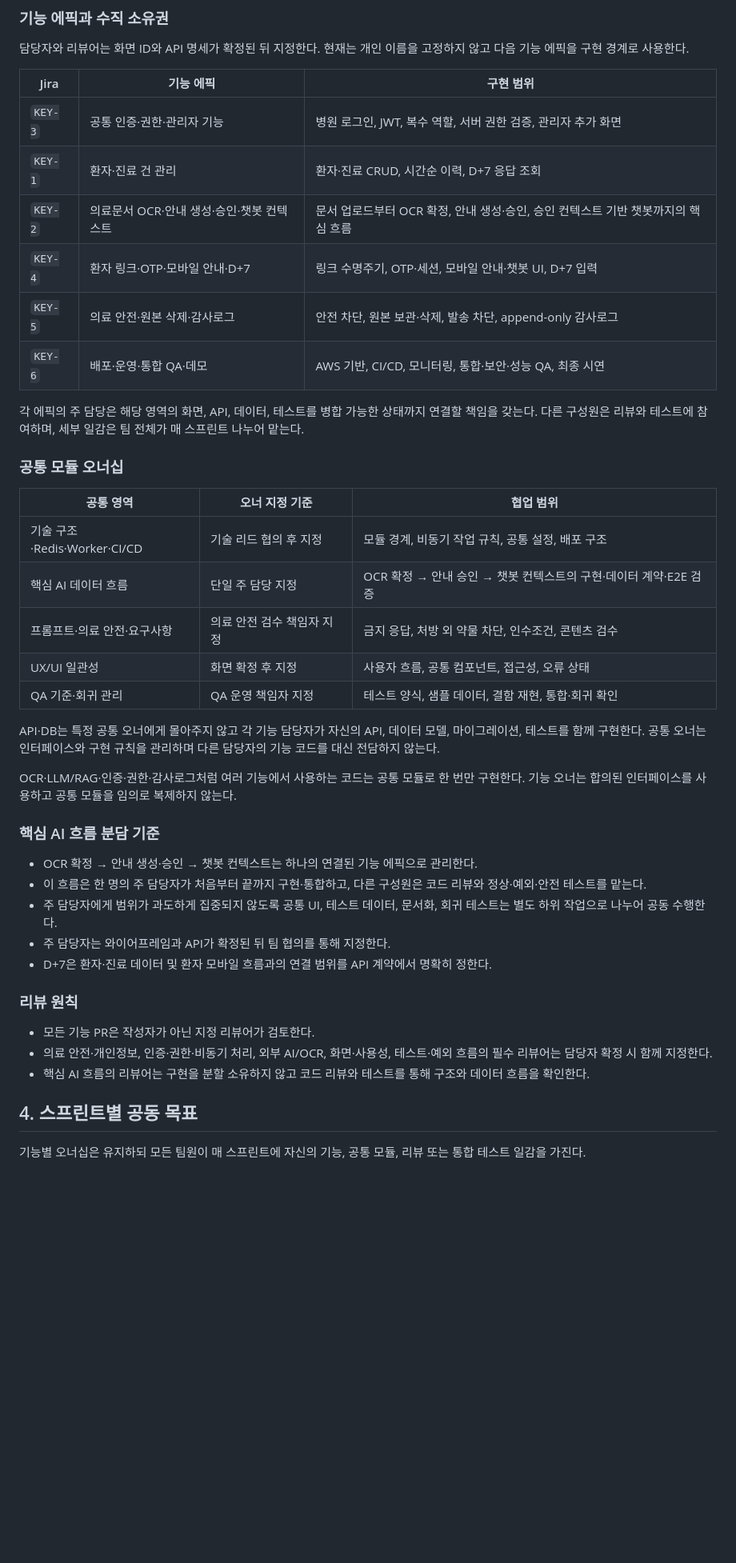
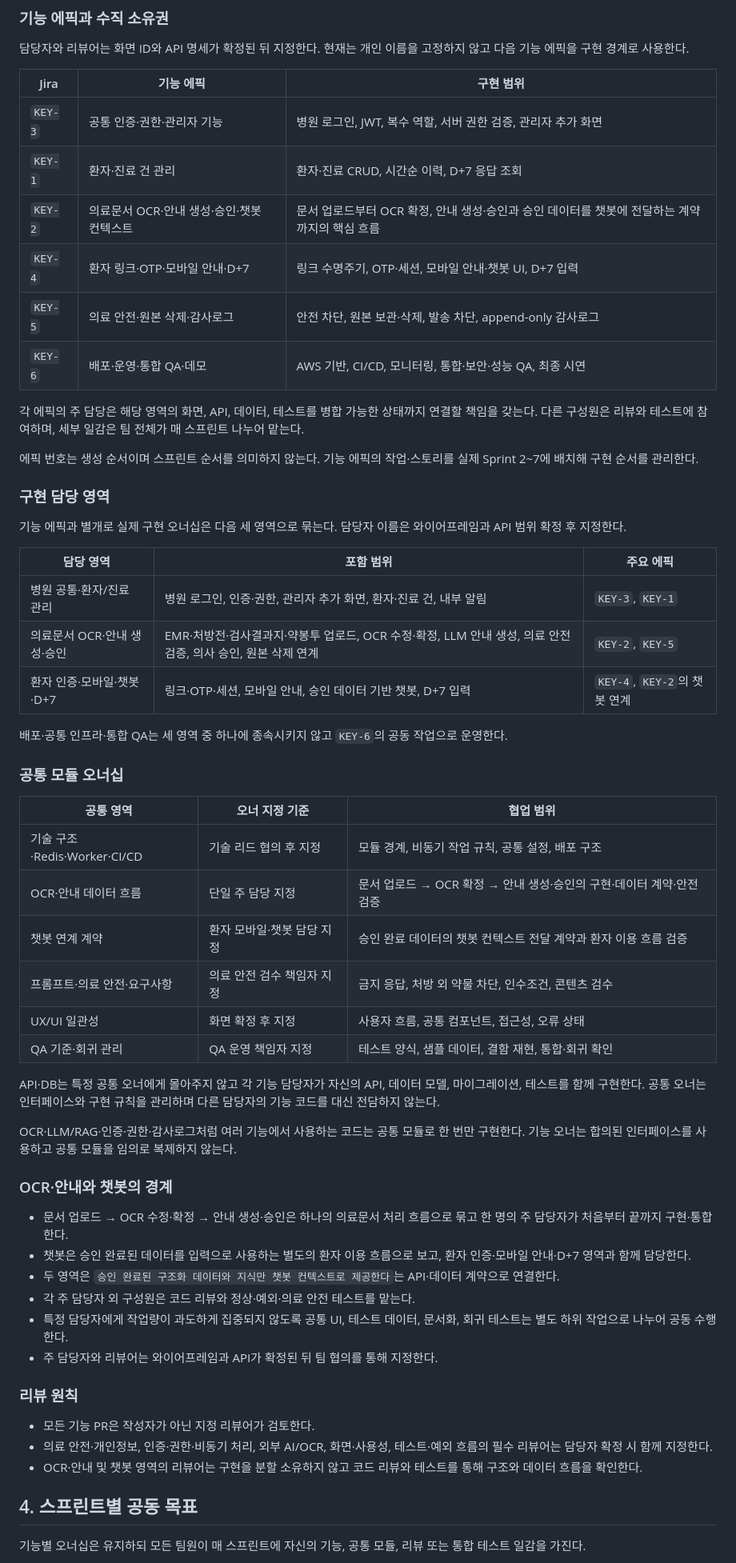
Before and after one commit to AI-HealthCare-05/AH_05_06, a Markdown page: docs/project_workflow.md, the part around one of its changes. Shown at 80% size. GitHub-like rendering; blank space fills up the shorter version.

Commit message:
docs: 구현 담당 영역과 스프린트 연결 정리

```diff
--- a/docs/project_workflow.md
+++ b/docs/project_workflow.md
@@ -48,19 +48,34 @@ PCOS·자궁내막증 환자 교육용 웹서비스 MVP를 5명이 매 스프린
 |---|---|---|
 | `KEY-3` | 공통 인증·권한·관리자 기능 | 병원 로그인, JWT, 복수 역할, 서버 권한 검증, 관리자 추가 화면 |
 | `KEY-1` | 환자·진료 건 관리 | 환자·진료 CRUD, 시간순 이력, D+7 응답 조회 |
-| `KEY-2` | 의료문서 OCR·안내 생성·승인·챗봇 컨텍스트 | 문서 업로드부터 OCR 확정, 안내 생성·승인, 승인 컨텍스트 기반 챗봇까지의 핵심 흐름 |
+| `KEY-2` | 의료문서 OCR·안내 생성·승인·챗봇 컨텍스트 | 문서 업로드부터 OCR 확정, 안내 생성·승인과 승인 데이터를 챗봇에 전달하는 계약까지의 핵심 흐름 |
 | `KEY-4` | 환자 링크·OTP·모바일 안내·D+7 | 링크 수명주기, OTP·세션, 모바일 안내·챗봇 UI, D+7 입력 |
 | `KEY-5` | 의료 안전·원본 삭제·감사로그 | 안전 차단, 원본 보관·삭제, 발송 차단, append-only 감사로그 |
 | `KEY-6` | 배포·운영·통합 QA·데모 | AWS 기반, CI/CD, 모니터링, 통합·보안·성능 QA, 최종 시연 |
 
 각 에픽의 주 담당은 해당 영역의 화면, API, 데이터, 테스트를 병합 가능한 상태까지 연결할 책임을 갖는다. 다른 구성원은 리뷰와 테스트에 참여하며, 세부 일감은 팀 전체가 매 스프린트 나누어 맡는다.
 
+에픽 번호는 생성 순서이며 스프린트 순서를 의미하지 않는다. 기능 에픽의 작업·스토리를 실제 Sprint 2~7에 배치해 구현 순서를 관리한다.
+
+### 구현 담당 영역
+
+기능 에픽과 별개로 실제 구현 오너십은 다음 세 영역으로 묶는다. 담당자 이름은 와이어프레임과 API 범위 확정 후 지정한다.
+
+| 담당 영역 | 포함 범위 | 주요 에픽 |
+|---|---|---|
+| 병원 공통·환자/진료 관리 | 병원 로그인, 인증·권한, 관리자 추가 화면, 환자·진료 건, 내부 알림 | `KEY-3`, `KEY-1` |
+| 의료문서 OCR·안내 생성·승인 | EMR·처방전·검사결과지·약봉투 업로드, OCR 수정·확정, LLM 안내 생성, 의료 안전 검증, 의사 승인, 원본 삭제 연계 | `KEY-2`, `KEY-5` |
+| 환자 인증·모바일·챗봇·D+7 | 링크·OTP·세션, 모바일 안내, 승인 데이터 기반 챗봇, D+7 입력 | `KEY-4`, `KEY-2`의 챗봇 연계 |
+
+배포·공통 인프라·통합 QA는 세 영역 중 하나에 종속시키지 않고 `KEY-6`의 공동 작업으로 운영한다.
+
 ### 공통 모듈 오너십
 
 | 공통 영역 | 오너 지정 기준 | 협업 범위 |
 |---|---|---|
 | 기술 구조·Redis·Worker·CI/CD | 기술 리드 협의 후 지정 | 모듈 경계, 비동기 작업 규칙, 공통 설정, 배포 구조 |
-| 핵심 AI 데이터 흐름 | 단일 주 담당 지정 | OCR 확정 → 안내 승인 → 챗봇 컨텍스트의 구현·데이터 계약·E2E 검증 |
+| OCR·안내 데이터 흐름 | 단일 주 담당 지정 | 문서 업로드 → OCR 확정 → 안내 생성·승인의 구현·데이터 계약·안전 검증 |
+| 챗봇 연계 계약 | 환자 모바일·챗봇 담당 지정 | 승인 완료 데이터의 챗봇 컨텍스트 전달 계약과 환자 이용 흐름 검증 |
 | 프롬프트·의료 안전·요구사항 | 의료 안전 검수 책임자 지정 | 금지 응답, 처방 외 약물 차단, 인수조건, 콘텐츠 검수 |
 | UX/UI 일관성 | 화면 확정 후 지정 | 사용자 흐름, 공통 컴포넌트, 접근성, 오류 상태 |
 | QA 기준·회귀 관리 | QA 운영 책임자 지정 | 테스트 양식, 샘플 데이터, 결함 재현, 통합·회귀 확인 |
@@ -69,19 +84,20 @@ API·DB는 특정 공통 오너에게 몰아주지 않고 각 기능 담당자
 
 OCR·LLM/RAG·인증·권한·감사로그처럼 여러 기능에서 사용하는 코드는 공통 모듈로 한 번만 구현한다. 기능 오너는 합의된 인터페이스를 사용하고 공통 모듈을 임의로 복제하지 않는다.
 
-### 핵심 AI 흐름 분담 기준
+### OCR·안내와 챗봇의 경계
 
-- OCR 확정 → 안내 생성·승인 → 챗봇 컨텍스트는 하나의 연결된 기능 에픽으로 관리한다.
-- 이 흐름은 한 명의 주 담당자가 처음부터 끝까지 구현·통합하고, 다른 구성원은 코드 리뷰와 정상·예외·안전 테스트를 맡는다.
-- 주 담당자에게 범위가 과도하게 집중되지 않도록 공통 UI, 테스트 데이터, 문서화, 회귀 테스트는 별도 하위 작업으로 나누어 공동 수행한다.
-- 주 담당자는 와이어프레임과 API가 확정된 뒤 팀 협의를 통해 지정한다.
-- D+7은 환자·진료 데이터 및 환자 모바일 흐름과의 연결 범위를 API 계약에서 명확히 정한다.
+- 문서 업로드 → OCR 수정·확정 → 안내 생성·승인은 하나의 의료문서 처리 흐름으로 묶고 한 명의 주 담당자가 처음부터 끝까지 구현·통합한다.
+- 챗봇은 승인 완료된 데이터를 입력으로 사용하는 별도의 환자 이용 흐름으로 보고, 환자 인증·모바일 안내·D+7 영역과 함께 담당한다.
+- 두 영역은 `승인 완료된 구조화 데이터와 지식만 챗봇 컨텍스트로 제공한다`는 API·데이터 계약으로 연결한다.
+- 각 주 담당자 외 구성원은 코드 리뷰와 정상·예외·의료 안전 테스트를 맡는다.
+- 특정 담당자에게 작업량이 과도하게 집중되지 않도록 공통 UI, 테스트 데이터, 문서화, 회귀 테스트는 별도 하위 작업으로 나누어 공동 수행한다.
+- 주 담당자와 리뷰어는 와이어프레임과 API가 확정된 뒤 팀 협의를 통해 지정한다.
 
 ### 리뷰 원칙
 
 - 모든 기능 PR은 작성자가 아닌 지정 리뷰어가 검토한다.
 - 의료 안전·개인정보, 인증·권한·비동기 처리, 외부 AI/OCR, 화면·사용성, 테스트·예외 흐름의 필수 리뷰어는 담당자 확정 시 함께 지정한다.
-- 핵심 AI 흐름의 리뷰어는 구현을 분할 소유하지 않고 코드 리뷰와 테스트를 통해 구조와 데이터 흐름을 확인한다.
+- OCR·안내 및 챗봇 영역의 리뷰어는 구현을 분할 소유하지 않고 코드 리뷰와 테스트를 통해 구조와 데이터 흐름을 확인한다.
 
 ## 4. 스프린트별 공동 목표
 
```
Also changed, not shown: other parts of docs/project_workflow.md (+11 -0 lines).
